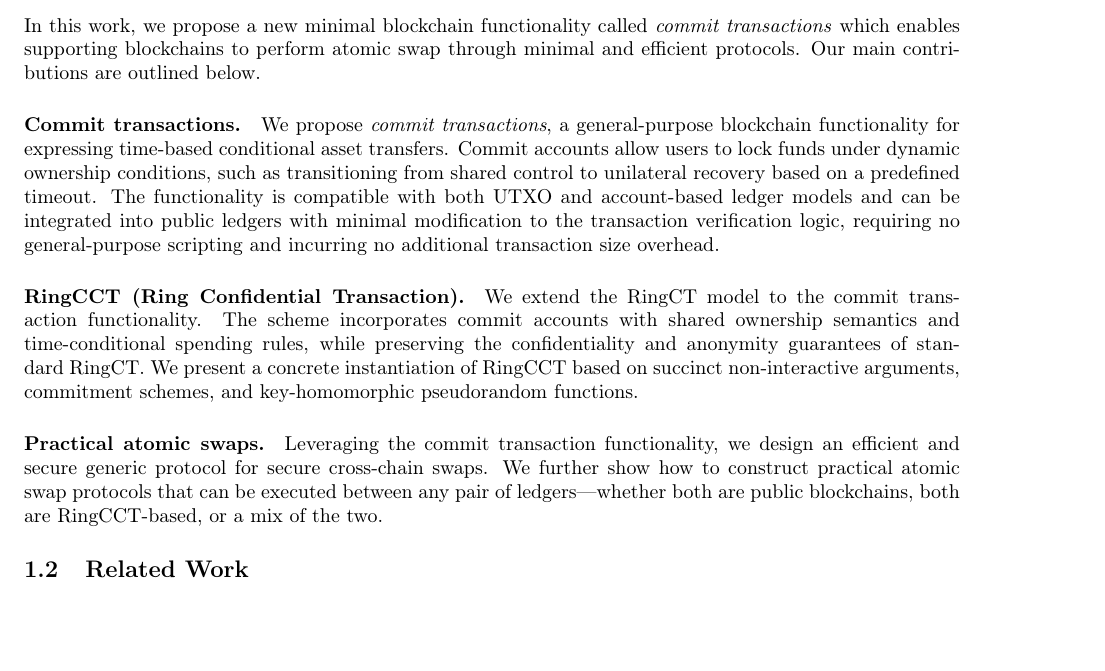
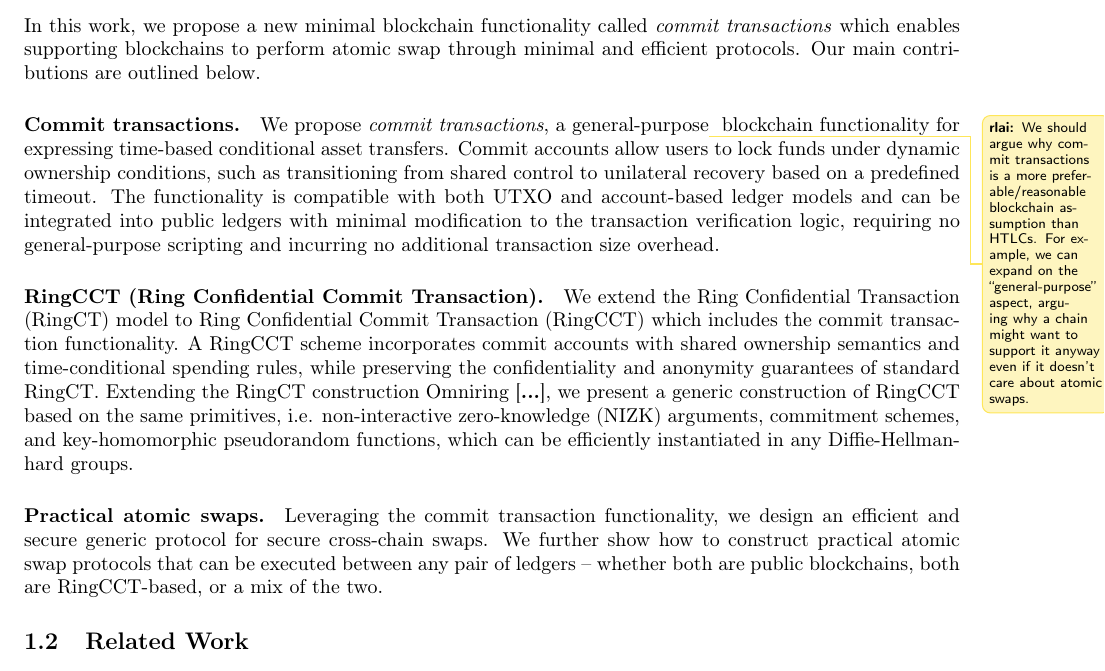
Before and after one commit to yamabiiko/atomic-swaps, a LaTeX document (atomic-swaps.tex, which reads intro.tex): part of page 3 of 23, cut so that both start at the same text, the shorter picture padded with empty space. Compiled offline with pdfLaTeX.

Commit message:
intro pass

```diff
--- a/intro.tex
+++ b/intro.tex
@@ -32,10 +32,13 @@ This motivates the development of an atomic swap protocol that requires minimal
 
 \subsection{Our Contributions}
 In this work, we propose a new minimal blockchain functionality called \emph{commit transactions} which enables supporting blockchains to perform atomic swap through minimal and efficient protocols. Our main contributions are outlined below.
-\paragraph*{Commit transactions.} We propose \emph{commit transactions}, a general-purpose blockchain functionality for expressing time-based conditional asset transfers. Commit accounts allow users to lock funds under dynamic ownership conditions, such as transitioning from shared control to unilateral recovery based on a predefined timeout. The functionality is compatible with both UTXO and account-based ledger models and can be integrated into public ledgers with minimal modification to the transaction verification logic, requiring no general-purpose scripting and incurring no additional transaction size overhead.
-\paragraph*{RingCCT (Ring Confidential Transaction).} We extend the RingCT model to the commit transaction functionality. The scheme incorporates commit accounts with shared ownership semantics and time-conditional spending rules, while preserving the confidentiality and anonymity guarantees of standard RingCT. We present a concrete instantiation of RingCCT based on succinct non-interactive arguments, commitment schemes, and key-homomorphic pseudorandom functions.
+
+\paragraph*{Commit transactions.} We propose \emph{commit transactions}, a general-purpose\rlai{We should argue why commit transactions is a more preferable/reasonable blockchain assumption than HTLCs. For example, we can expand on the ``general-purpose'' aspect, arguing why a chain might want to support it anyway even if it doesn't care about atomic swaps.} blockchain functionality for expressing time-based conditional asset transfers. Commit accounts allow users to lock funds under dynamic ownership conditions, such as transitioning from shared control to unilateral recovery based on a predefined timeout. The functionality is compatible with both UTXO and account-based ledger models and can be integrated into public ledgers with minimal modification to the transaction verification logic, requiring no general-purpose scripting and incurring no additional transaction size overhead.
+
+\paragraph*{RingCCT (Ring Confidential Commit Transaction).} We extend the Ring Confidential Transaction (RingCT) model to Ring Confidential Commit Transaction (RingCCT) which includes the commit transaction functionality. A RingCCT scheme incorporates commit accounts with shared ownership semantics and time-conditional spending rules, while preserving the confidentiality and anonymity guarantees of standard RingCT. Extending the RingCT construction Omniring \cite{...}, we present a generic construction of RingCCT based on the same primitives, i.e. non-interactive zero-knowledge (NIZK) arguments, commitment schemes, and key-homomorphic pseudorandom functions, which can be efficiently instantiated in any Diffie-Hellman-hard groups.
+
 \paragraph*{Practical atomic swaps.}
-Leveraging the commit transaction functionality, we design an efficient and secure generic protocol for secure cross-chain swaps. We further show how to construct practical atomic swap protocols that can be executed between any pair of ledgers—whether both are public blockchains, both are RingCCT-based, or a mix of the two.
+Leveraging the commit transaction functionality, we design an efficient and secure generic protocol for secure cross-chain swaps. We further show how to construct practical atomic swap protocols that can be executed between any pair of ledgers -- whether both are public blockchains, both are RingCCT-based, or a mix of the two.
 
 
 \subsection{Related Work}
```
